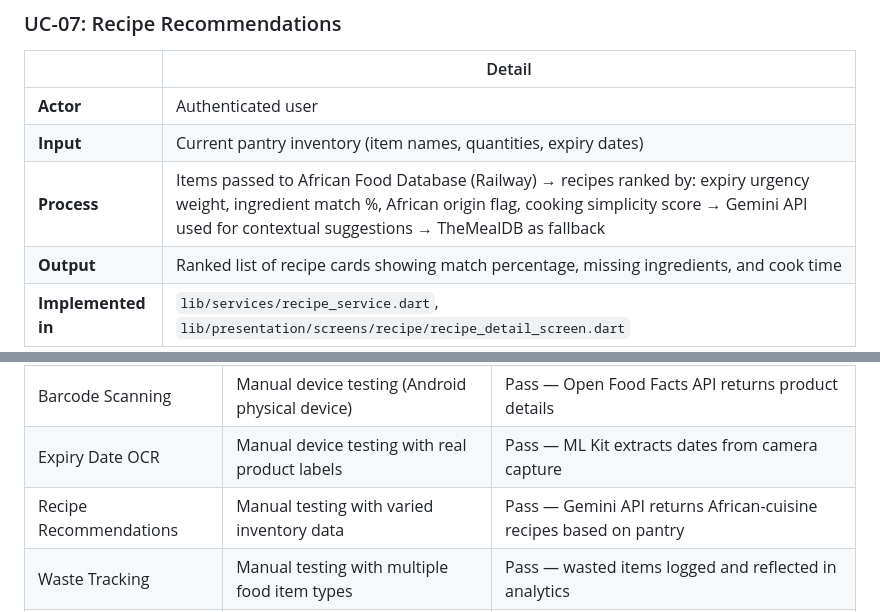
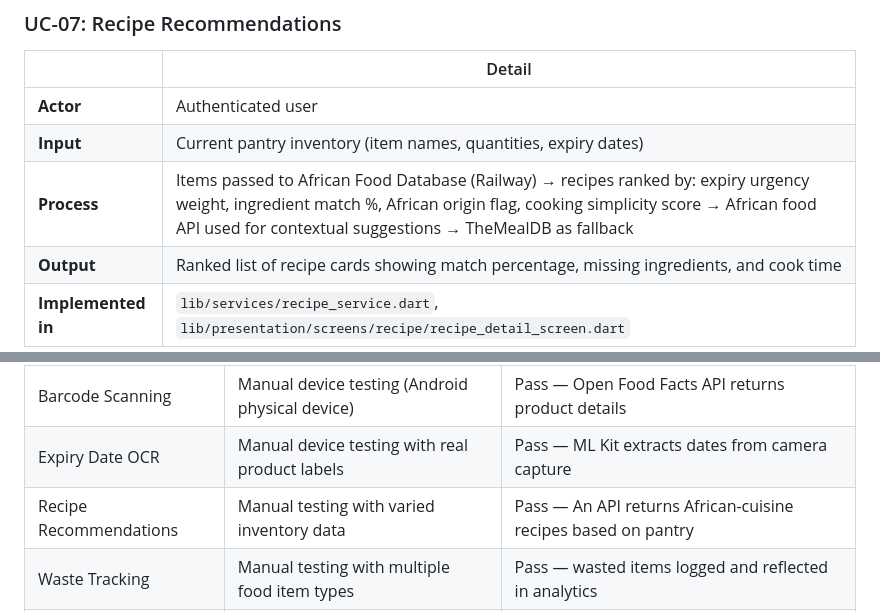
Before and after one commit to Lydia02/sabitrak, a Markdown page: README.md, 2 parts joined by grey strips. Drawn GitHub-style.

```diff
--- a/README.md
+++ b/README.md
@@ -350,7 +350,7 @@ This section maps each functional use case to its implementation, showing the in
 |---|---|
 | **Actor** | Authenticated user |
 | **Input** | Current pantry inventory (item names, quantities, expiry dates) |
-| **Process** | Items passed to African Food Database (Railway) → recipes ranked by: expiry urgency weight, ingredient match %, African origin flag, cooking simplicity score → Gemini API used for contextual suggestions → TheMealDB as fallback |
+| **Process** | Items passed to African Food Database (Railway) → recipes ranked by: expiry urgency weight, ingredient match %, African origin flag, cooking simplicity score → African food  API used for contextual suggestions → TheMealDB as fallback |
 | **Output** | Ranked list of recipe cards showing match percentage, missing ingredients, and cook time |
 | **Implemented in** | `lib/services/recipe_service.dart`, `lib/presentation/screens/recipe/recipe_detail_screen.dart` |
 
@@ -416,7 +416,7 @@ The following core functionalities were tested and demonstrated across different
 | Inventory Management | Unit tests (FoodItem model, duplicate detection) | Pass — add, edit, delete, filter by storage type |
 | Barcode Scanning | Manual device testing (Android physical device) | Pass — Open Food Facts API returns product details |
 | Expiry Date OCR | Manual device testing with real product labels | Pass — ML Kit extracts dates from camera capture |
-| Recipe Recommendations | Manual testing with varied inventory data | Pass — Gemini API returns African-cuisine recipes based on pantry |
+| Recipe Recommendations | Manual testing with varied inventory data | Pass —  An API returns African-cuisine recipes based on pantry |
 | Waste Tracking | Manual testing with multiple food item types | Pass — wasted items logged and reflected in analytics |
 | Household Collaboration | Manual testing with two accounts | Pass — invite codes, member management, shared pantry |
 | Push Notifications | FCM integration test on physical Android device | Pass — expiry alerts delivered within expected window |
```
Also changed, not shown: other parts of README.md (+21 -8 lines).
